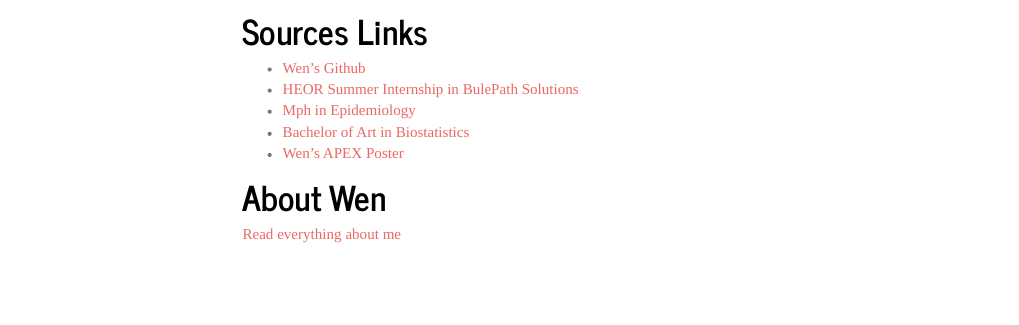
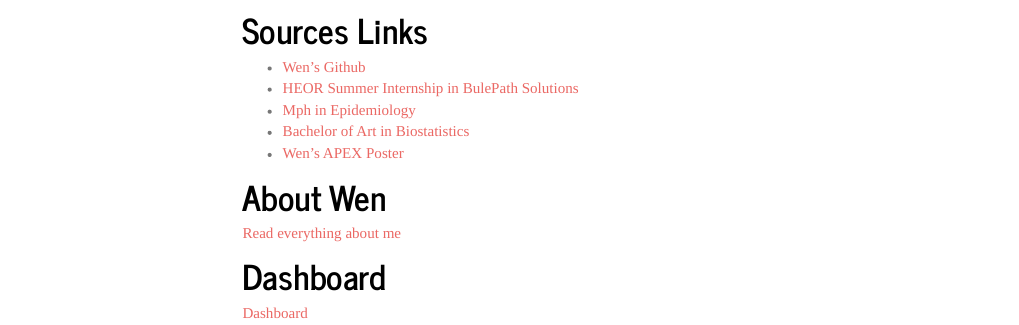
Before and after one commit to WenDai-MPH/WenDai-MPH.github.io, an R Markdown document (index.Rmd): the page in a window 1100 px wide, from 1630 px down. The pictures show the output file index.html that the author committed with the source, opened offline; library style sheets and scripts come from the installed R packages; menus at the side of the page are left out.

Commit message:
Create a link for Dashboard

```diff
--- a/index.Rmd
+++ b/index.Rmd
@@ -24,3 +24,6 @@
 
 # About Wen
 [Read everything about me](about.html)
+
+# Dashboard
+[Dashboard ](Dashboard.html)
```
Also changed, not shown: index.html.
